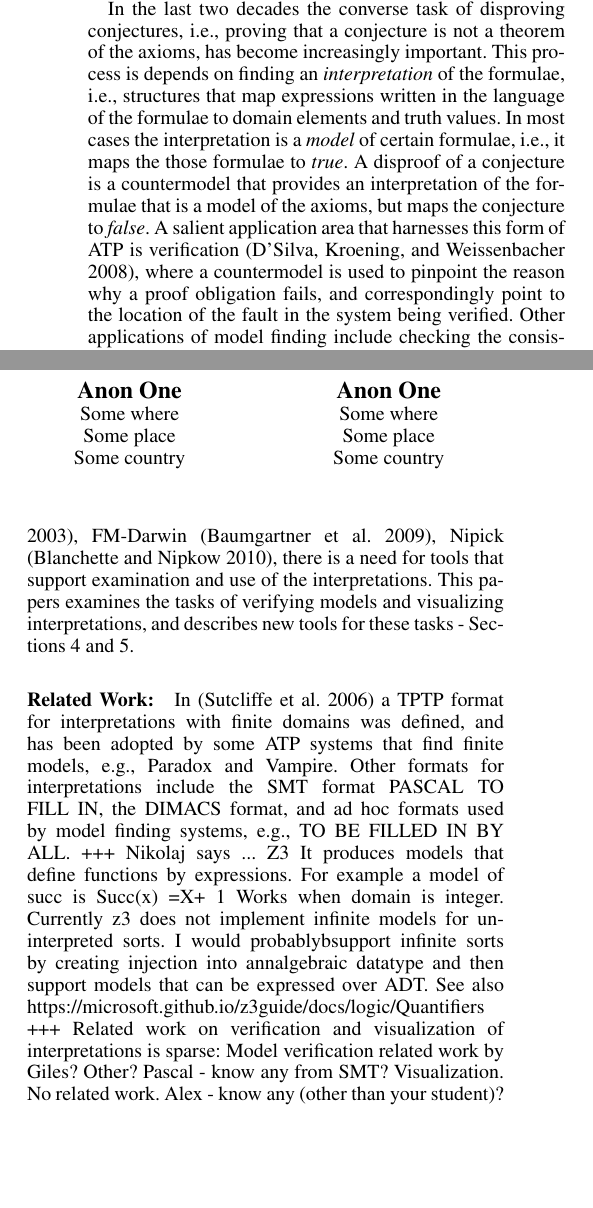
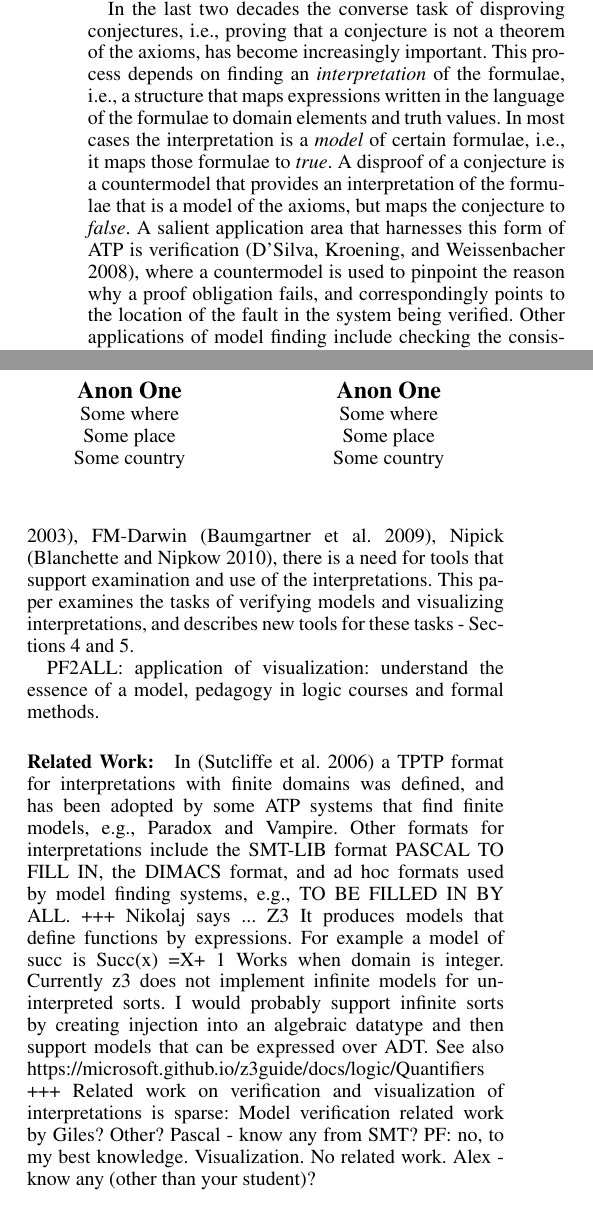
Before and after one commit to GeoffsPapers/ModelVerificationFLAIRS, a LaTeX paper (ModelVerification.tex): two parts of the columns of page 1 of 5, joined at a grey line, cut so that both start at the same text, the shorter picture padded with empty space. Compiled offline with pdfLaTeX.

Commit message:
Minor fixes and comments in 1

```diff
--- a/ModelVerification.tex
+++ b/ModelVerification.tex
@@ -75,15 +75,15 @@ and formulae have the type $o$, and can also be generalized to higher-order logi
 
 In the last two decades the converse task of disproving conjectures, i.e., proving that a
 conjecture is not a theorem of the axioms, has become increasingly important.
-This process is depends on finding an {\em interpretation} of the formulae, i.e., structures that
-map expressions written in the language of the formulae to domain elements and truth values.
-In most cases the interpretation is a {\em model} of certain formulae, i.e., it maps the those
+This process depends on finding an {\em interpretation} of the formulae, i.e., a structure that
+maps expressions written in the language of the formulae to domain elements and truth values.
+In most cases the interpretation is a {\em model} of certain formulae, i.e., it maps those
 formulae to {\em true}.
 A disproof of a conjecture is a countermodel that provides an interpretation of the formulae
 that is a model of the axioms, but maps the conjecture to {\em false}.
 A salient application area that harnesses this form of ATP is verification \cite{DKW08},
 where a countermodel is used to pinpoint the reason why a proof obligation fails, and
-correspondingly point to the location of the fault in the system being verified.
+correspondingly points to the location of the fault in the system being verified.
 Other applications of model finding include checking the consistency of an axiomatization
 \cite{SS+17}, and finding a solution to a problem that is coded as a model finding problem
 \cite{Win82}.
@@ -96,23 +96,25 @@ In addition to ATP systems that produce interpretations (typically models),
 % and ATP systems that find
 e.g., Paradox \cite{CS03}, FM-Darwin \cite{BF+09}, Nipick \cite{BN10-ITP},
 there is a need for tools that support examination and use of the interpretations.
-This papers examines the tasks of verifying models and visualizing interpretations, and describes
+This paper examines the tasks of verifying models and visualizing interpretations, and describes
 new tools for these tasks - Sections~\ref{Verification}~and~\ref{Visualization}.
+
+PF2ALL: application of visualization: understand the essence of a model, pedagogy in logic courses and formal methods.
 
 \paragraph{Related Work:}
 In \cite{SS+06} a TPTP format for interpretations with finite domains was defined, and has been
 adopted by some ATP systems that find finite models, e.g., Paradox and Vampire.
-Other formats for interpretations include the SMT format PASCAL TO FILL IN, the DIMACS format,
+Other formats for interpretations include the SMT-LIB format PASCAL TO FILL IN, the DIMACS format,
 and ad hoc formats used by model finding systems, e.g., TO BE FILLED IN BY ALL.
 +++
 Nikolaj says ...
 Z3 It produces models that define functions by expressions. For example a model of succ is
 Succ(x) =X+ 1
-Works when domain is integer. Currently z3 does not implement infinite models for uninterpreted sorts. I would probablybsupport infinite sorts by creating injection into annalgebraic datatype and then support models that can be expressed over ADT.
+Works when domain is integer. Currently z3 does not implement infinite models for uninterpreted sorts. I would probably support infinite sorts by creating injection into an algebraic datatype and then support models that can be expressed over ADT.
 See also https://microsoft.github.io/z3guide/docs/logic/Quantifiers
 +++
 Related work on verification and visualization of interpretations is sparse:
-Model verification related work by Giles? Other? Pascal - know any from SMT?
+Model verification related work by Giles? Other? Pascal - know any from SMT? PF: no, to my best knowledge.
 Visualization.
 No related work. Alex - know any (other than your student)?
 
```
Also changed, not shown: ModelVerification.tex (2 more changed lines).
